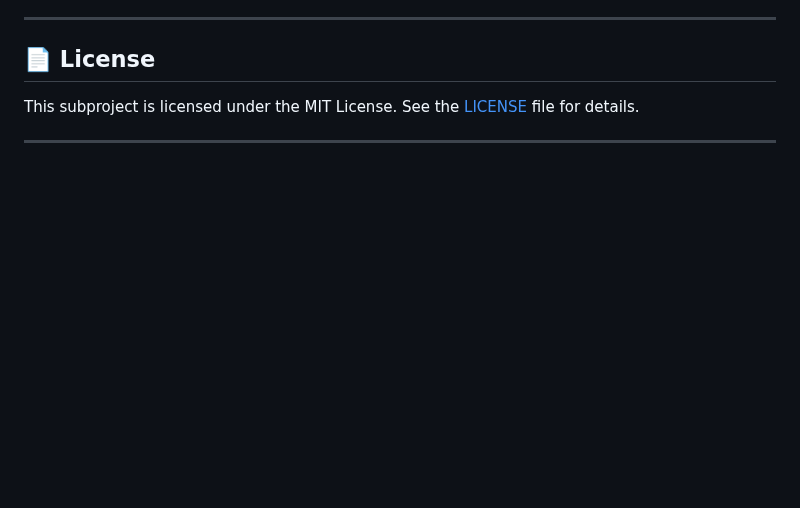
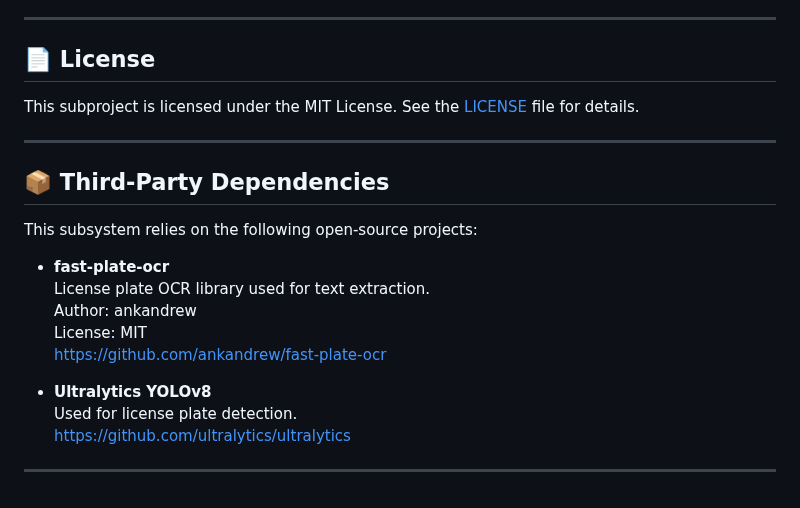
Before and after one commit to parking-platform-org/parking-management-system, a Markdown page: plate_recognition_project/README.md, the part around the change. GitHub-like rendering; blank space fills up the shorter version.

Commit message:
Document third-party dependencies in README
Added section for third-party dependencies used in the project.

```diff
--- a/plate_recognition_project/README.md
+++ b/plate_recognition_project/README.md
@@ -182,3 +182,18 @@ POST http://:9000/recognize
 This subproject is licensed under the MIT License. See the [LICENSE](./LICENSE) file for details.
 
 ---
+
+## 📦 Third-Party Dependencies
+
+This subsystem relies on the following open-source projects:
+
+- **fast-plate-ocr**
+  License plate OCR library used for text extraction.
+  Author: ankandrew
+  License: MIT
+  https://github.com/ankandrew/fast-plate-ocr
+
+- **Ultralytics YOLOv8**
+  Used for license plate detection.
+  https://github.com/ultralytics/ultralytics
+---
```
